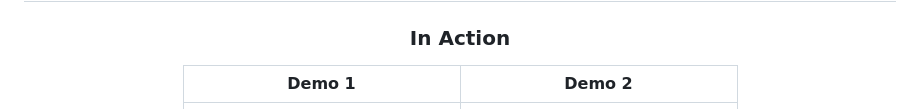
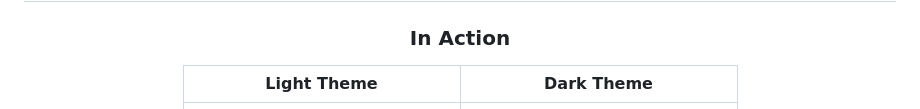
Before and after one commit to Alims-Repo/FlowTab-CMP, a Markdown page: README.md, the part around the change. Rendered like a GitHub page.

Commit message:
improved title (demo)

```diff
--- a/README.md
+++ b/README.md
@@ -21,8 +21,8 @@
 
 ### In Action
 
-| Demo 1 | Demo 2 |
-|--------|--------|
+| Light Theme                                         | Dark Theme                                    |
+|-----------------------------------------------------|-----------------------------------------------|
 | <img src="media/flowtab-demo-light.gif" width="250"/> | <img src="media/flowtab-demo.gif" width="250"/> |
 
 
```
